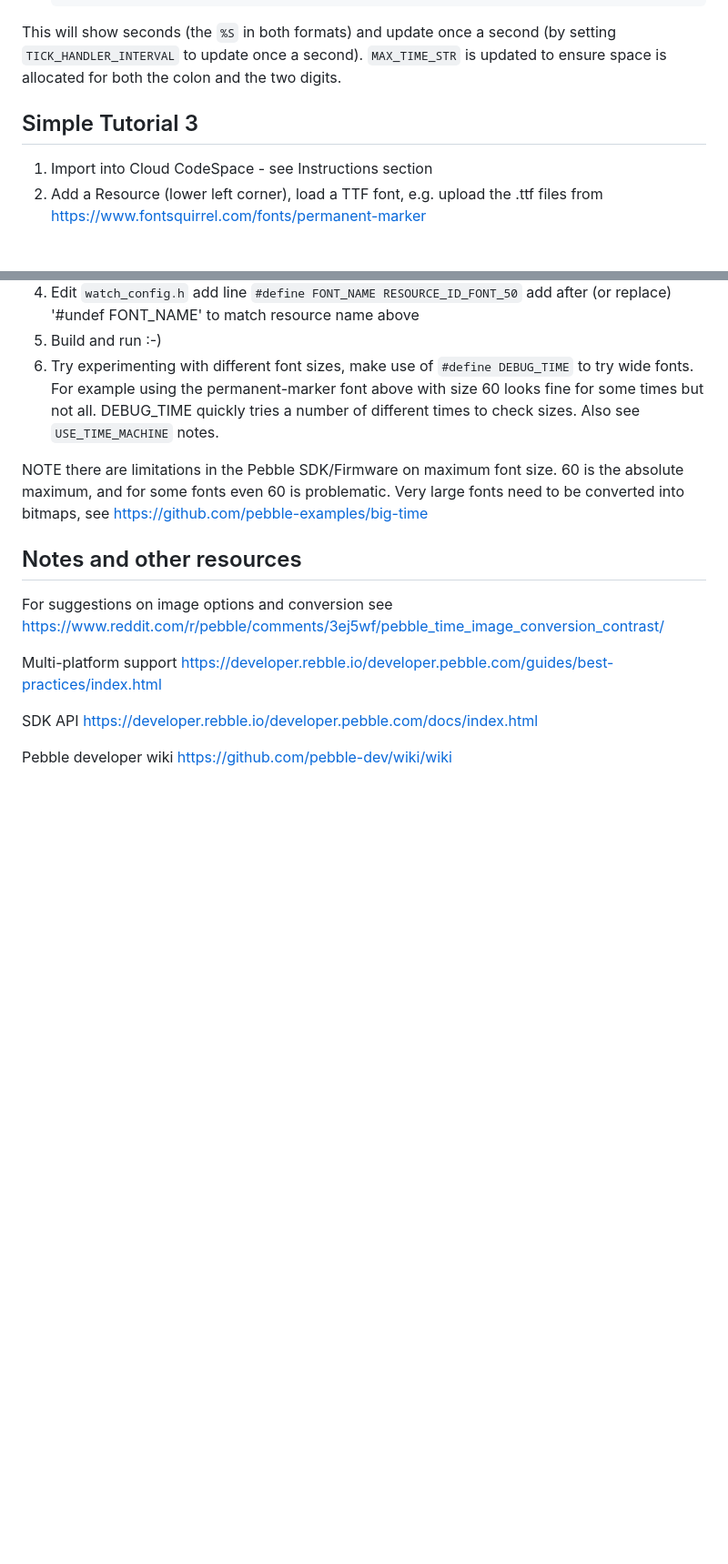
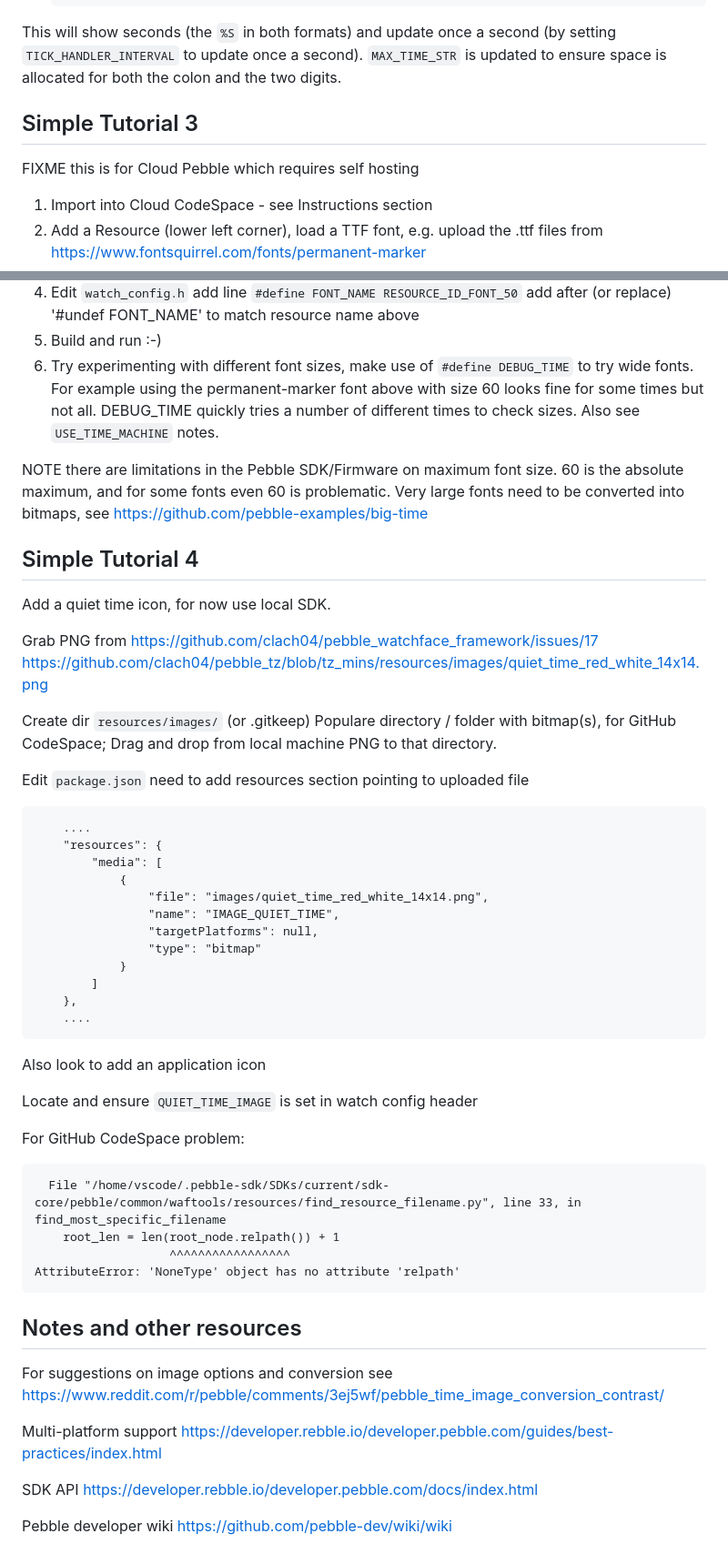
Before and after one commit to clach04/pebble_watchface_framework, a Markdown page: README.md, 2 parts joined by grey strips. Shown at 91% size. Rendered like a GitHub page; blank space fills up the shorter version.

Commit message:
Start if bitmap tutorial

```diff
--- a/README.md
+++ b/README.md
@@ -225,6 +225,8 @@ This will show seconds (the `%S` in both formats) and update once a second (by s
 Simple Tutorial 3
 -----------------
 
+FIXME this is for Cloud Pebble which requires self hosting
+
 1. Import into Cloud CodeSpace - see Instructions section
 2. Add a Resource (lower left corner), load a TTF font, e.g. upload the .ttf files from https://www.fontsquirrel.com/fonts/permanent-marker
 3. Name the resource `FONT_50` - 50 means scale to 50 (optional enter in the CHARACTERS field `[0-9:.]` to only use the characters needed for time, makes watchface smaller), Click Save.
@@ -233,6 +235,47 @@ Simple Tutorial 3
 6. Try experimenting with different font sizes, make use of `#define DEBUG_TIME` to try wide fonts. For example using the permanent-marker font above with size 60 looks fine for some times but not all. DEBUG_TIME quickly tries a number of different times to check sizes. Also see `USE_TIME_MACHINE` notes.
 
 NOTE there are limitations in the Pebble SDK/Firmware on maximum font size. 60 is the absolute maximum, and for some fonts even 60 is problematic. Very large fonts need to be converted into bitmaps, see https://github.com/pebble-examples/big-time
+
+
+Simple Tutorial 4
+-----------------
+
+Add a quiet time icon, for now use local SDK.
+
+Grab PNG from https://github.com/clach04/pebble_watchface_framework/issues/17
+https://github.com/clach04/pebble_tz/blob/tz_mins/resources/images/quiet_time_red_white_14x14.png
+
+Create dir `resources/images/` (or .gitkeep)
+Populare directory / folder with bitmap(s), for GitHub CodeSpace; Drag and drop from local machine PNG to that directory.
+
+Edit `package.json` need to add resources section pointing to uploaded file
+
+
+        ....
+        "resources": {
+            "media": [
+                {
+                    "file": "images/quiet_time_red_white_14x14.png",
+                    "name": "IMAGE_QUIET_TIME",
+                    "targetPlatforms": null,
+                    "type": "bitmap"
+                }
+            ]
+        },
+        ....
+
+Also look to add an application icon
+
+Locate and ensure `QUIET_TIME_IMAGE` is set in watch config header
+
+For GitHub CodeSpace problem:
+
+
+      File "/home/vscode/.pebble-sdk/SDKs/current/sdk-core/pebble/common/waftools/resources/find_resource_filename.py", line 33, in find_most_specific_filename
+        root_len = len(root_node.relpath()) + 1
+                       ^^^^^^^^^^^^^^^^^
+    AttributeError: 'NoneType' object has no attribute 'relpath'
+
 
 Notes and other resources
 -------------------------
```
